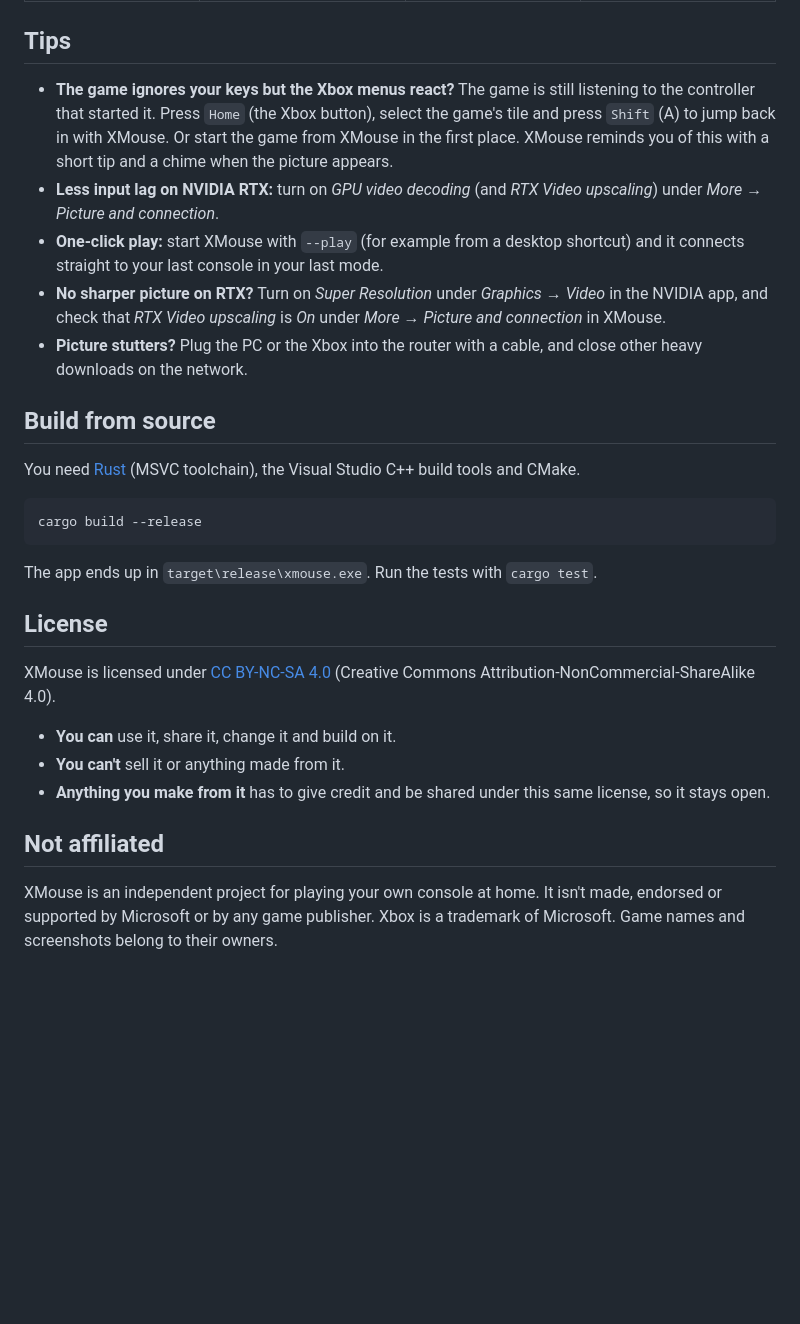
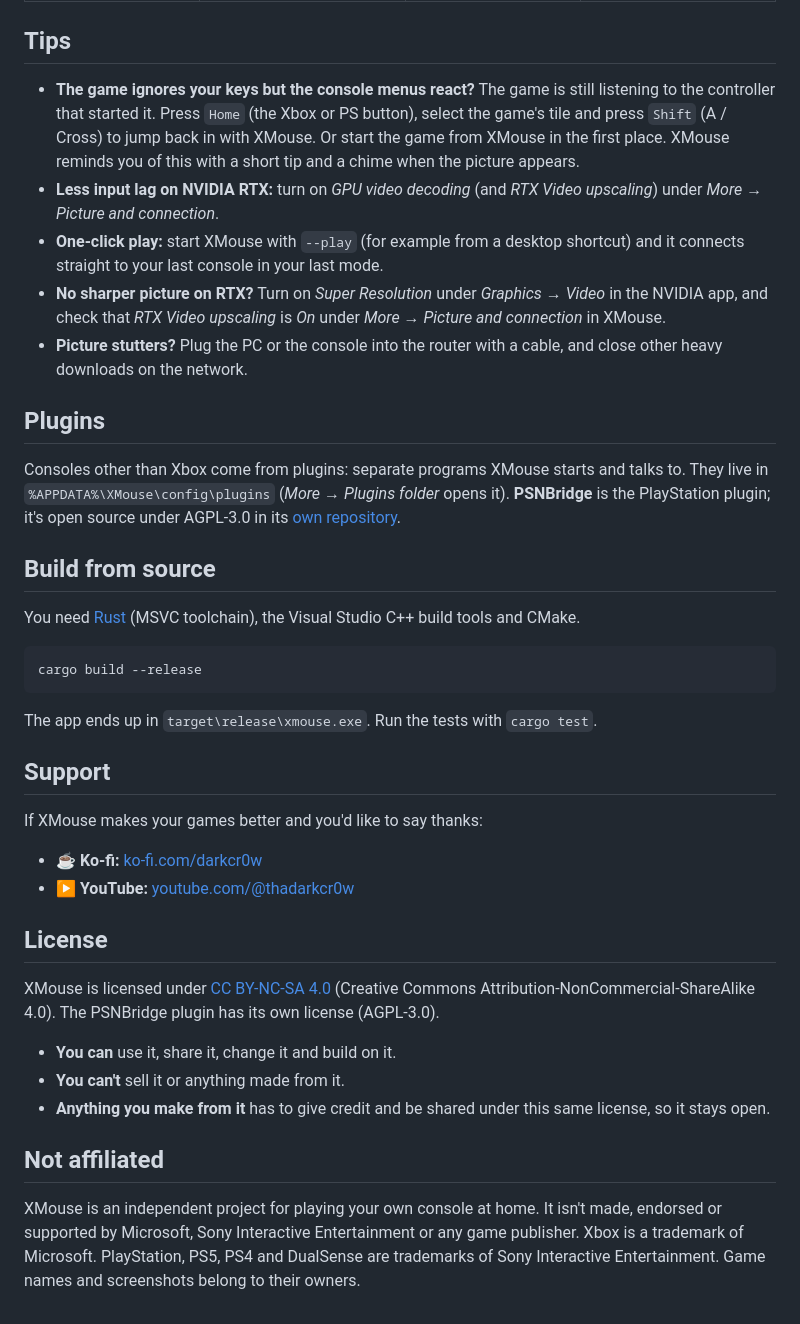
Before and after one commit to Hyd3r1/Xmouse, a Markdown page: README.md, the part around one of its changes. Rendered like a GitHub page; blank space fills up the shorter version.

```diff
--- a/README.md
+++ b/README.md
@@ -94,11 +120,15 @@ XMouse works well on an **Xbox Series S** and great on an **Xbox Series X**: the
 
 ## Tips
 
-- **The game ignores your keys but the Xbox menus react?** The game is still listening to the controller that started it. Press `Home` (the Xbox button), select the game's tile and press `Shift` (A) to jump back in with XMouse. Or start the game from XMouse in the first place. XMouse reminds you of this with a short tip and a chime when the picture appears.
+- **The game ignores your keys but the console menus react?** The game is still listening to the controller that started it. Press `Home` (the Xbox or PS button), select the game's tile and press `Shift` (A / Cross) to jump back in with XMouse. Or start the game from XMouse in the first place. XMouse reminds you of this with a short tip and a chime when the picture appears.
 - **Less input lag on NVIDIA RTX:** turn on *GPU video decoding* (and *RTX Video upscaling*) under *More → Picture and connection*.
 - **One-click play:** start XMouse with `--play` (for example from a desktop shortcut) and it connects straight to your last console in your last mode.
 - **No sharper picture on RTX?** Turn on *Super Resolution* under *Graphics → Video* in the NVIDIA app, and check that *RTX Video upscaling* is *On* under *More → Picture and connection* in XMouse.
-- **Picture stutters?** Plug the PC or the Xbox into the router with a cable, and close other heavy downloads on the network.
+- **Picture stutters?** Plug the PC or the console into the router with a cable, and close other heavy downloads on the network.
+
+## Plugins
+
+Consoles other than Xbox come from plugins: separate programs XMouse starts and talks to. They live in `%APPDATA%\XMouse\config\plugins` (*More → Plugins folder* opens it). **PSNBridge** is the PlayStation plugin; it's open source under AGPL-3.0 in its [own repository](https://github.com/thedarkcr0w/xmouse-psnbridge).
 
 ## Build from source
 
@@ -110,9 +140,16 @@ cargo build --release
 
 The app ends up in `target\release\xmouse.exe`. Run the tests with `cargo test`.
 
+## Support
+
+If XMouse makes your games better and you'd like to say thanks:
+
+- ☕ **Ko-fi:** [ko-fi.com/darkcr0w](https://ko-fi.com/darkcr0w)
+- ▶️ **YouTube:** [youtube.com/@thadarkcr0w](https://youtube.com/@thadarkcr0w)
+
 ## License
 
-XMouse is licensed under [CC BY-NC-SA 4.0](LICENSE) (Creative Commons Attribution-NonCommercial-ShareAlike 4.0).
+XMouse is licensed under [CC BY-NC-SA 4.0](LICENSE) (Creative Commons Attribution-NonCommercial-ShareAlike 4.0). The PSNBridge plugin has its own license (AGPL-3.0).
 
 - **You can** use it, share it, change it and build on it.
 - **You can't** sell it or anything made from it.
@@ -120,4 +157,4 @@ XMouse is licensed under [CC BY-NC-SA 4.0](LICENSE) (Creative Commons Attributio
 
 ## Not affiliated
 
-XMouse is an independent project for playing your own console at home. It isn't made, endorsed or supported by Microsoft or by any game publisher. Xbox is a trademark of Microsoft. Game names and screenshots belong to their owners.
+XMouse is an independent project for playing your own console at home. It isn't made, endorsed or supported by Microsoft, Sony Interactive Entertainment or any game publisher. Xbox is a trademark of Microsoft. PlayStation, PS5, PS4 and DualSense are trademarks of Sony Interactive Entertainment. Game names and screenshots belong to their owners.
```
Also changed, not shown: other parts of README.md (+39 -13 lines), docs/console-picker.png (added), docs/test-pad-ps.png (added), 2 other files.
